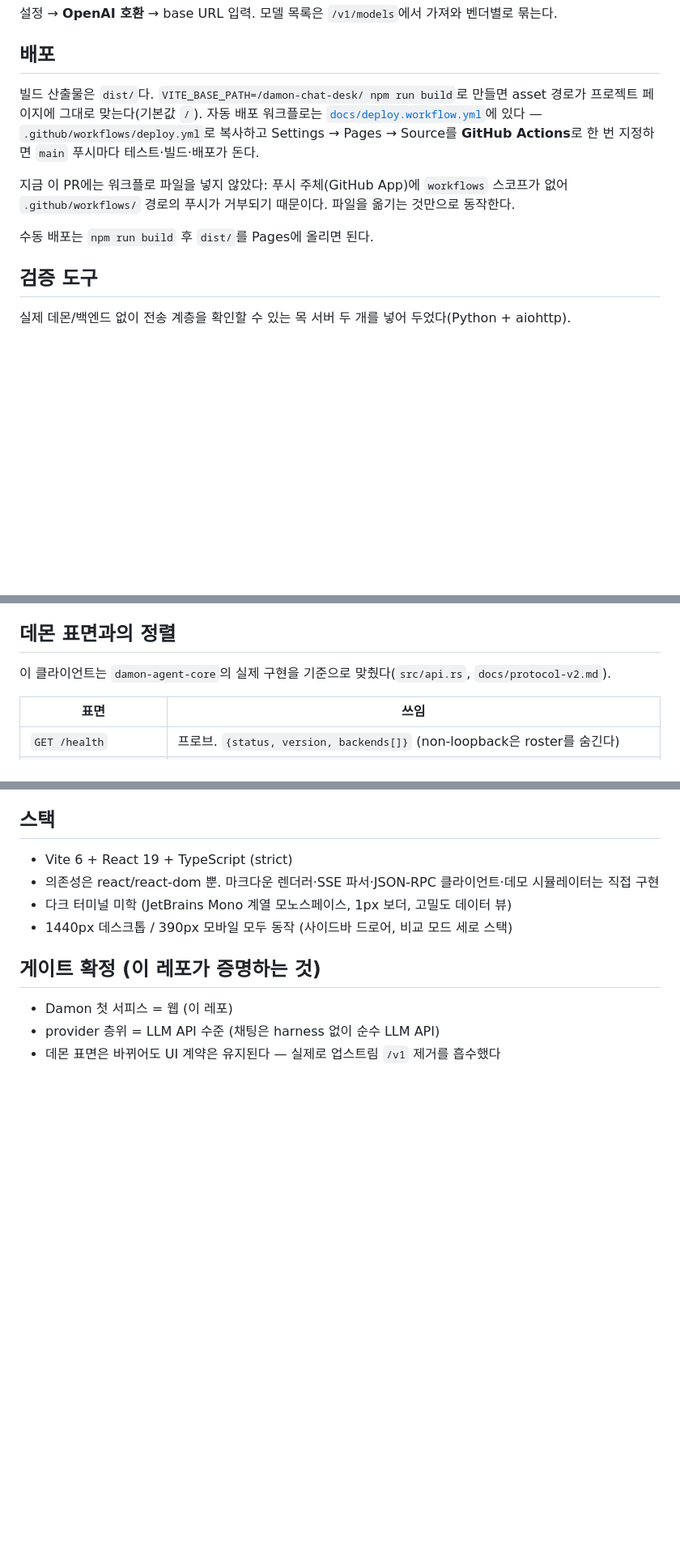
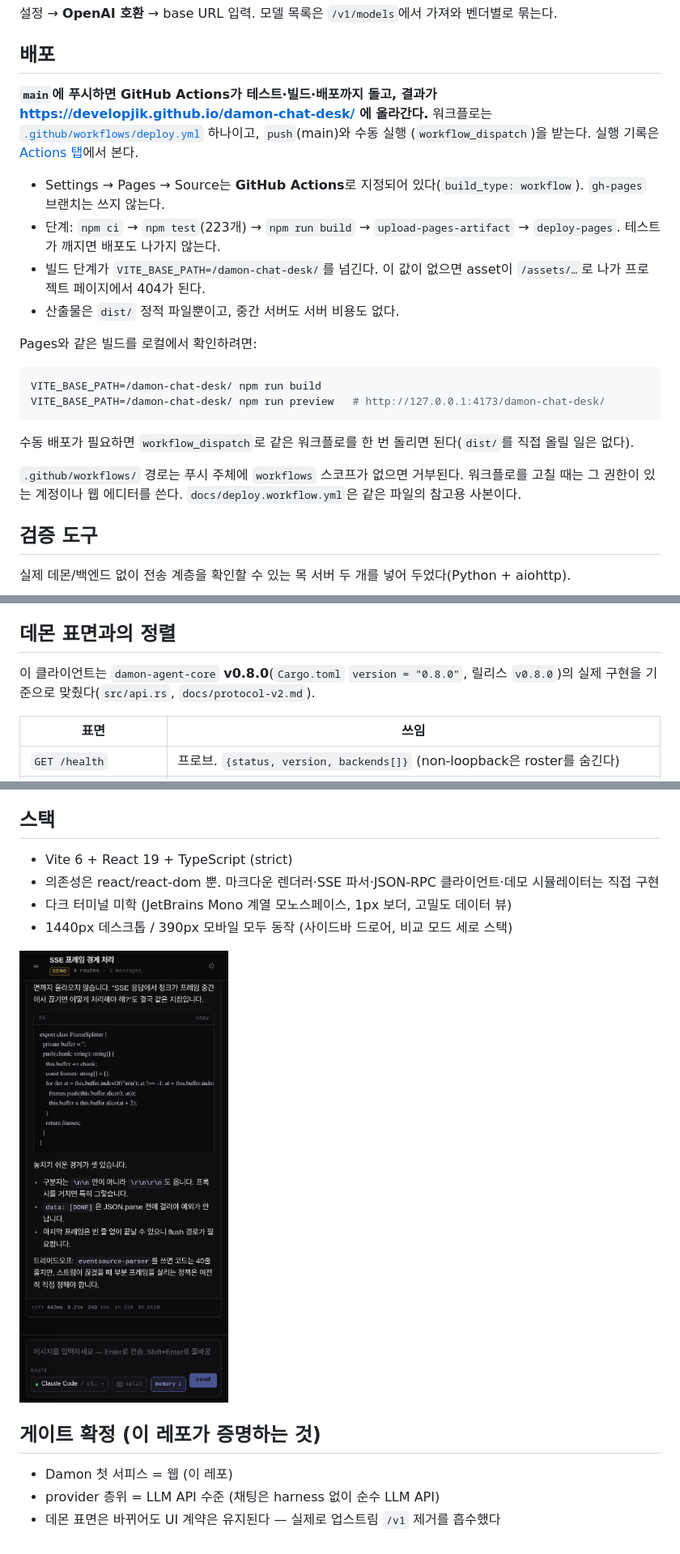
Before and after one commit to developjik/damon-chat-desk, a Markdown page: README.md, 3 parts joined by grey strips. Shown at 81% size. GitHub-like rendering; pictures changed too: docs/mobile.png (added); blank space fills up the shorter version.

Commit message:
docs: live demo 링크와 실제 Pages 배포 상태로 README 갱신
- 최상단에 ▶ Live Demo(developjik.github.io/damon-chat-desk)와 배포 배지 추가
- 배포 섹션: docs/deploy.workflow.yml 복사 안내 + workflows 스코프 미설정 문구를
  실제 .github/workflows/deploy.yml · Pages(build_type: workflow) 현행 상태로 교체
- 스크린샷 갱신(docs/chat.png, ⌘K·세션 검색 포함 최신 빌드), 모바일 390px 캡처 추가
- 데몬 표면 정렬 기준을 damon-agent-core v0.8.0으로 명시, 데모 hello 표기도 0.8.0
- docs/deploy.workflow.yml은 참고용 사본임을 헤더에 명시

````diff
--- a/README.md
+++ b/README.md
@@ -105,16 +111,27 @@ npm run dev                                # 데스크 실행
 
 ## 배포
 
-빌드 산출물은 `dist/`다. `VITE_BASE_PATH=/damon-chat-desk/ npm run build`로 만들면 asset 경로가
-프로젝트 페이지에 그대로 맞는다(기본값 `/`).
-자동 배포 워크플로는 [`docs/deploy.workflow.yml`](docs/deploy.workflow.yml)에 있다 —
-`.github/workflows/deploy.yml`로 복사하고 Settings → Pages → Source를 **GitHub Actions**로
-한 번 지정하면 `main` 푸시마다 테스트·빌드·배포가 돈다.
+**`main`에 푸시하면 GitHub Actions가 테스트·빌드·배포까지 돌고, 결과가
+<https://developjik.github.io/damon-chat-desk/> 에 올라간다.** 워크플로는
+[`.github/workflows/deploy.yml`](.github/workflows/deploy.yml) 하나이고, `push`(main)와 수동 실행
+(`workflow_dispatch`)을 받는다. 실행 기록은 [Actions 탭](https://github.com/developjik/damon-chat-desk/actions/workflows/deploy.yml)에서 본다.
 
-지금 이 PR에는 워크플로 파일을 넣지 않았다: 푸시 주체(GitHub App)에 `workflows` 스코프가 없어
-`.github/workflows/` 경로의 푸시가 거부되기 때문이다. 파일을 옮기는 것만으로 동작한다.
+- Settings → Pages → Source는 **GitHub Actions**로 지정되어 있다(`build_type: workflow`). `gh-pages` 브랜치는 쓰지 않는다.
+- 단계: `npm ci` → `npm test`(223개) → `npm run build` → `upload-pages-artifact` → `deploy-pages`. 테스트가 깨지면 배포도 나가지 않는다.
+- 빌드 단계가 `VITE_BASE_PATH=/damon-chat-desk/`를 넘긴다. 이 값이 없으면 asset이 `/assets/…`로 나가 프로젝트 페이지에서 404가 된다.
+- 산출물은 `dist/` 정적 파일뿐이고, 중간 서버도 서버 비용도 없다.
 
-수동 배포는 `npm run build` 후 `dist/`를 Pages에 올리면 된다.
+Pages와 같은 빌드를 로컬에서 확인하려면:
+
+```bash
+VITE_BASE_PATH=/damon-chat-desk/ npm run build
+VITE_BASE_PATH=/damon-chat-desk/ npm run preview   # http://127.0.0.1:4173/damon-chat-desk/
+```
+
+수동 배포가 필요하면 `workflow_dispatch`로 같은 워크플로를 한 번 돌리면 된다(`dist/`를 직접 올릴 일은 없다).
+
+`.github/workflows/` 경로는 푸시 주체에 `workflows` 스코프가 없으면 거부된다. 워크플로를 고칠 때는 그
+권한이 있는 계정이나 웹 에디터를 쓴다. `docs/deploy.workflow.yml`은 같은 파일의 참고용 사본이다.
 
 ## 검증 도구
 
@@ -139,7 +156,7 @@ python3 tools/mock-openai.py     # :1234 — /v1/models, /v1/chat/completions(SS
 
 ## 데몬 표면과의 정렬
 
-이 클라이언트는 `damon-agent-core`의 실제 구현을 기준으로 맞췄다(`src/api.rs`, `docs/protocol-v2.md`).
+이 클라이언트는 `damon-agent-core` **v0.8.0**(`Cargo.toml` `version = "0.8.0"`, 릴리스 `v0.8.0`)의 실제 구현을 기준으로 맞췄다(`src/api.rs`, `docs/protocol-v2.md`).
 
 | 표면 | 쓰임 |
 | --- | --- |
@@ -164,6 +181,8 @@ python3 tools/mock-openai.py     # :1234 — /v1/models, /v1/chat/completions(SS
 - 다크 터미널 미학 (JetBrains Mono 계열 모노스페이스, 1px 보더, 고밀도 데이터 뷰)
 - 1440px 데스크톱 / 390px 모바일 모두 동작 (사이드바 드로어, 비교 모드 세로 스택)
 
+![모바일 390px — 한 손으로 쓰는 같은 데스크](https://raw.githubusercontent.com/developjik/damon-chat-desk/main/docs/mobile.png)
+
 ## 게이트 확정 (이 레포가 증명하는 것)
 
 - Damon 첫 서피스 = 웹 (이 레포)
````
Also changed, not shown: other parts of README.md (+8 -2 lines), docs/chat.png, 2 other files.
